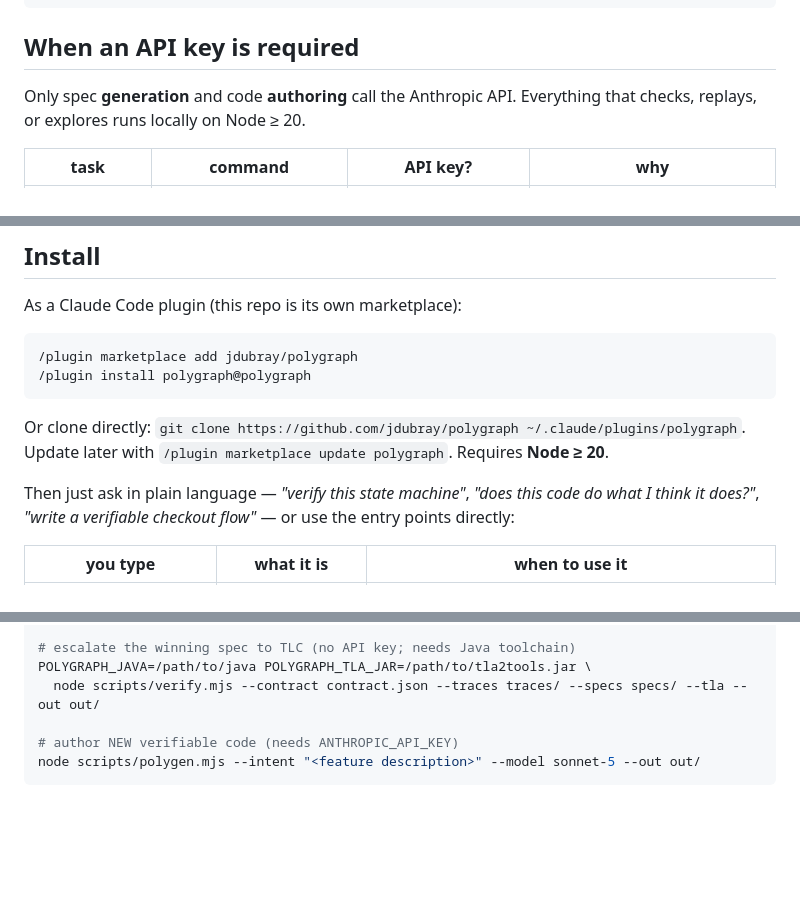
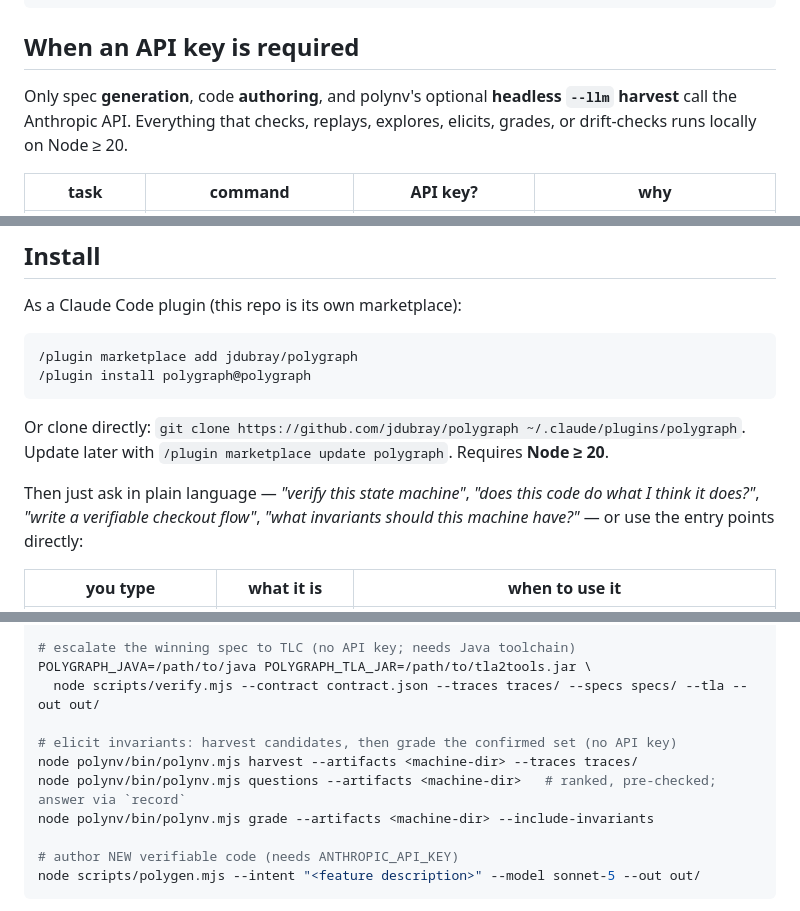
Before and after one commit to jdubray/polygraph, a Markdown page: README.md, 3 parts joined by grey strips. Rendered like a GitHub page; blank space fills up the shorter version.

```diff
--- a/README.md
+++ b/README.md
@@ -217,8 +217,10 @@ const dispatch = withTracing(rawDispatch, project, 'traces/s1_normal.ndjson');
 
 ## When an API key is required
 
-Only spec **generation** and code **authoring** call the Anthropic API.
-Everything that checks, replays, or explores runs locally on Node ≥ 20.
+Only spec **generation**, code **authoring**, and polynv's optional
+**headless `--llm` harvest** call the Anthropic API. Everything that
+checks, replays, explores, elicits, grades, or drift-checks runs locally
+on Node ≥ 20.
 
 | task | command | API key? | why |
 |---|---|---|---|
@@ -248,7 +252,8 @@ Or clone directly: `git clone https://github.com/jdubray/polygraph ~/.claude/plu
 Update later with `/plugin marketplace update polygraph`. Requires **Node ≥ 20**.
 
 Then just ask in plain language — *"verify this state machine"*, *"does this
-code do what I think it does?"*, *"write a verifiable checkout flow"* — or use
+code do what I think it does?"*, *"write a verifiable checkout flow"*,
+*"what invariants should this machine have?"* — or use
 the entry points directly:
 
 | you type | what it is | when to use it |
@@ -277,6 +284,11 @@ node scripts/validate_corpus.mjs contract.json traces/
 # escalate the winning spec to TLC (no API key; needs Java toolchain)
 POLYGRAPH_JAVA=/path/to/java POLYGRAPH_TLA_JAR=/path/to/tla2tools.jar \
   node scripts/verify.mjs --contract contract.json --traces traces/ --specs specs/ --tla --out out/
+
+# elicit invariants: harvest candidates, then grade the confirmed set (no API key)
+node polynv/bin/polynv.mjs harvest --artifacts <machine-dir> --traces traces/
+node polynv/bin/polynv.mjs questions --artifacts <machine-dir>   # ranked, pre-checked; answer via `record`
+node polynv/bin/polynv.mjs grade --artifacts <machine-dir> --include-invariants
 
 # author NEW verifiable code (needs ANTHROPIC_API_KEY)
 node scripts/polygen.mjs --intent "<feature description>" --model sonnet-5 --out out/
```
Also changed, not shown: other parts of README.md (+4 -0 lines), docs/SDLC.md (+15 -4 lines).
